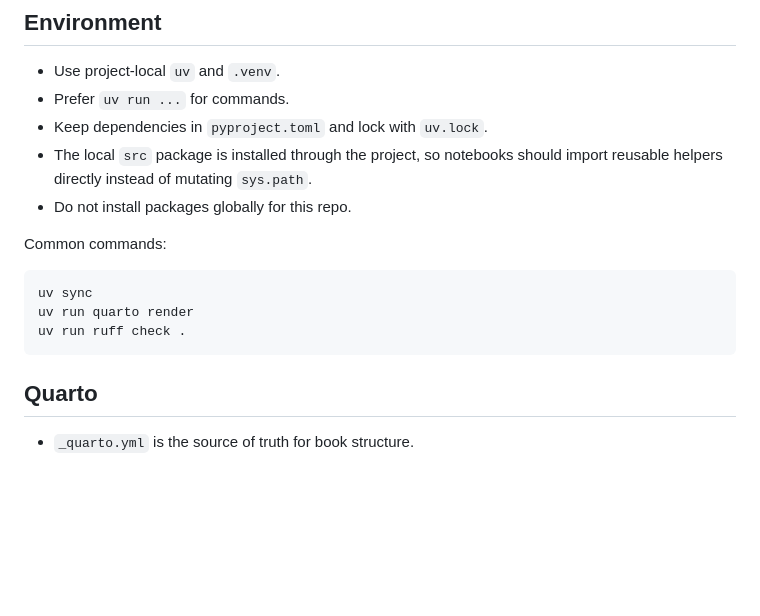
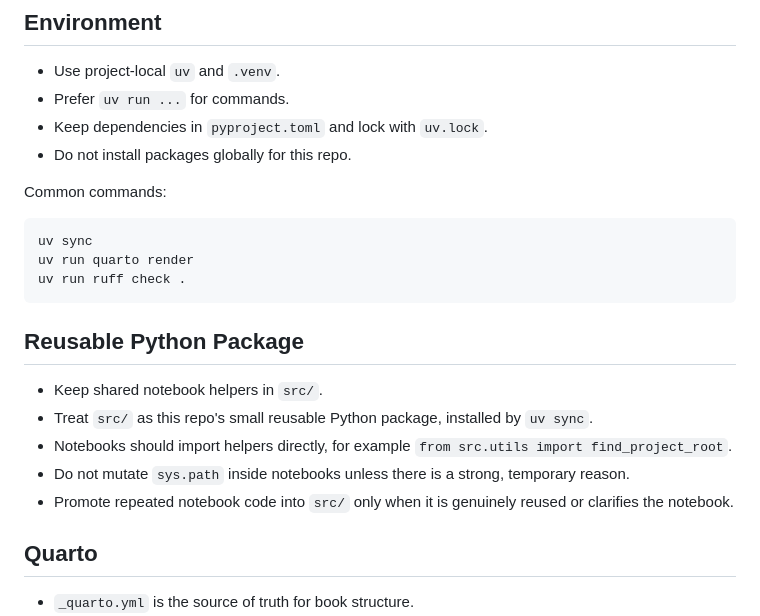
Before and after one commit to Lightbridge-KS/pytorch-notes, a Markdown page: AGENTS.md, the part around the change. Rendered like a GitHub page; blank space fills up the shorter version.

Commit message:
docs: clarify src package convention

````diff
--- a/AGENTS.md
+++ b/AGENTS.md
@@ -30,7 +30,6 @@ This repo is a focused Quarto Book for PyTorch notes. Keep it flexible, runnable
 - Use project-local `uv` and `.venv`.
 - Prefer `uv run ...` for commands.
 - Keep dependencies in `pyproject.toml` and lock with `uv.lock`.
-- The local `src` package is installed through the project, so notebooks should import reusable helpers directly instead of mutating `sys.path`.
 - Do not install packages globally for this repo.
 
 Common commands:
@@ -40,6 +39,14 @@ uv sync
 uv run quarto render
 uv run ruff check .
 ```
+
+## Reusable Python Package
+
+- Keep shared notebook helpers in `src/`.
+- Treat `src/` as this repo's small reusable Python package, installed by `uv sync`.
+- Notebooks should import helpers directly, for example `from src.utils import find_project_root`.
+- Do not mutate `sys.path` inside notebooks unless there is a strong, temporary reason.
+- Promote repeated notebook code into `src/` only when it is genuinely reused or clarifies the notebook.
 
 ## Quarto
 
````
